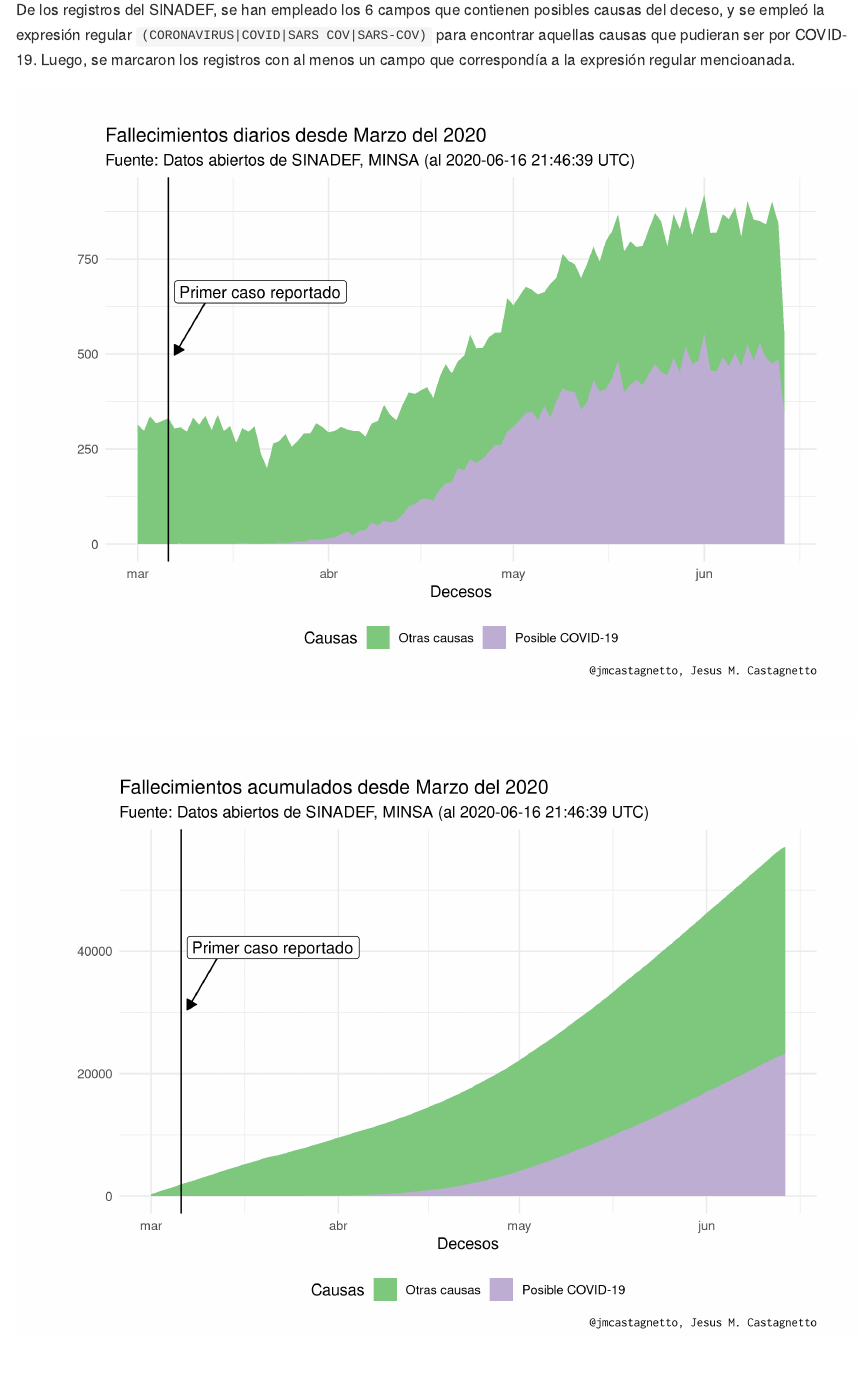
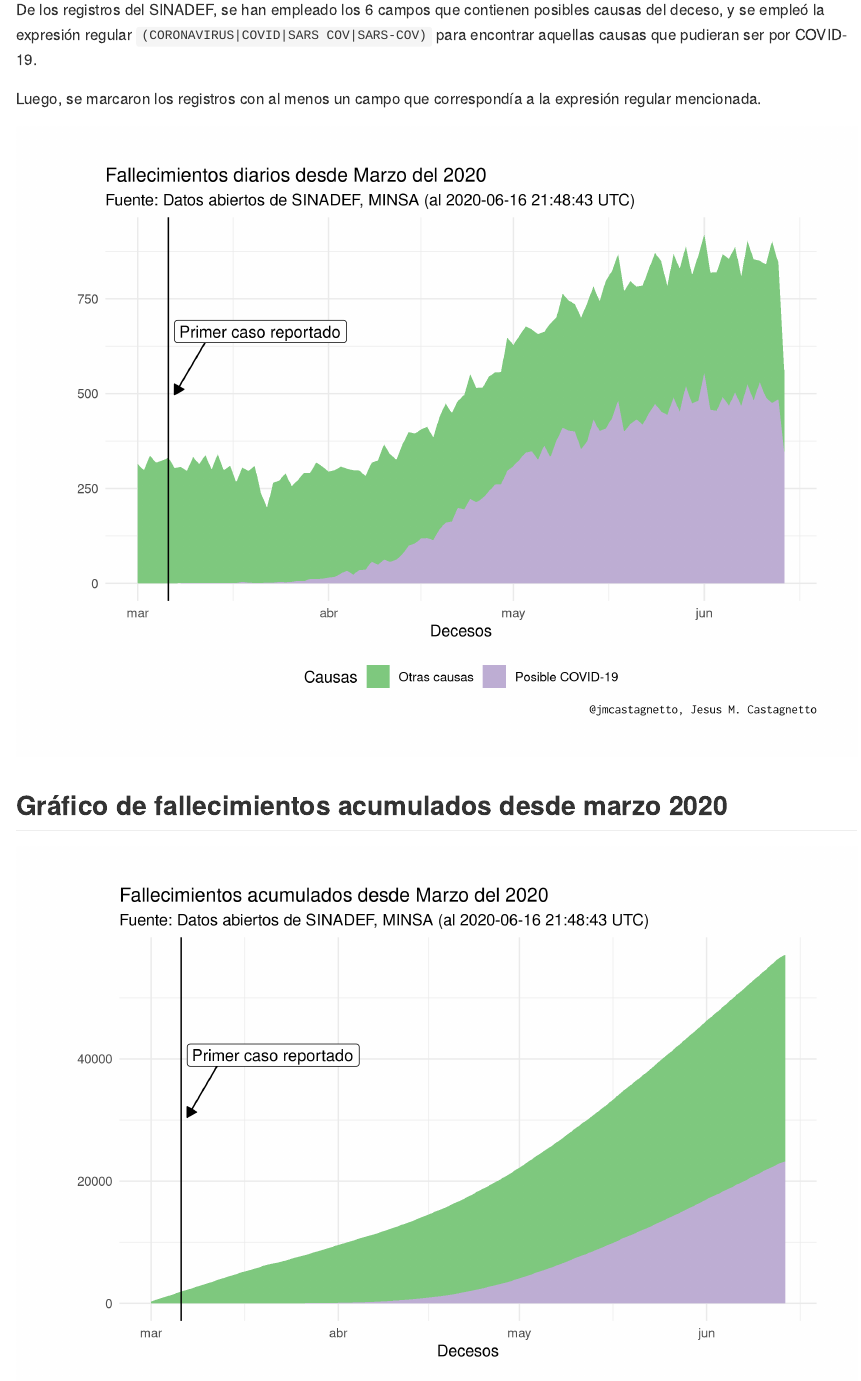
Before and after one commit to jmcastagnetto/sinadef-peru-fallecimientos, an R Markdown document (README.Rmd): the page in a window 1100 px wide, from 570 px down. The pictures show the output file README.md that the author committed with the source, drawn offline in the style of GitHub; badge pictures from the web are left out.

Commit message:
adding h2 section, fixing minor typo

````diff
--- a/README.Rmd
+++ b/README.Rmd
@@ -30,7 +30,9 @@ Análisis usando los datos de
 
 ## Gráfico de fallecimientos por día desde marzo 2020
 
-De los registros del SINADEF, se han empleado los 6 campos que contienen posibles causas del deceso, y se empleó la expresión regular `(CORONAVIRUS|COVID|SARS COV|SARS-COV)` para encontrar aquellas causas que pudieran ser por COVID-19. Luego, se marcaron los registros con al menos un campo que correspondía a la expresión regular mencioanada.
+De los registros del SINADEF, se han empleado los 6 campos que contienen posibles causas del deceso, y se empleó la expresión regular `(CORONAVIRUS|COVID|SARS COV|SARS-COV)` para encontrar aquellas causas que pudieran ser por COVID-19.
+
+Luego, se marcaron los registros con al menos un campo que correspondía a la expresión regular mencionada.
 
 ```{r echo=FALSE}
 desdeMarzo <- sinadef_df %>%
@@ -76,6 +78,9 @@ ggsave(
 ```
 ![Fallecimientos por día desde Marzo del 2020](plots/fallecimientos-por-dia.png)
 
+## Gráfico de fallecimientos acumulados desde marzo 2020
+
+
 ```{r echo=FALSE}
 tmp <- Sys.setlocale("LC_TIME", "es_PE.utf8")
 p2 <- ggplot(desdeMarzo, aes(x = fecha, y = csum,
````
Also changed, not shown: README.md, plots/fallecimientos-acumulados.png, plots/fallecimientos-por-dia.png.
